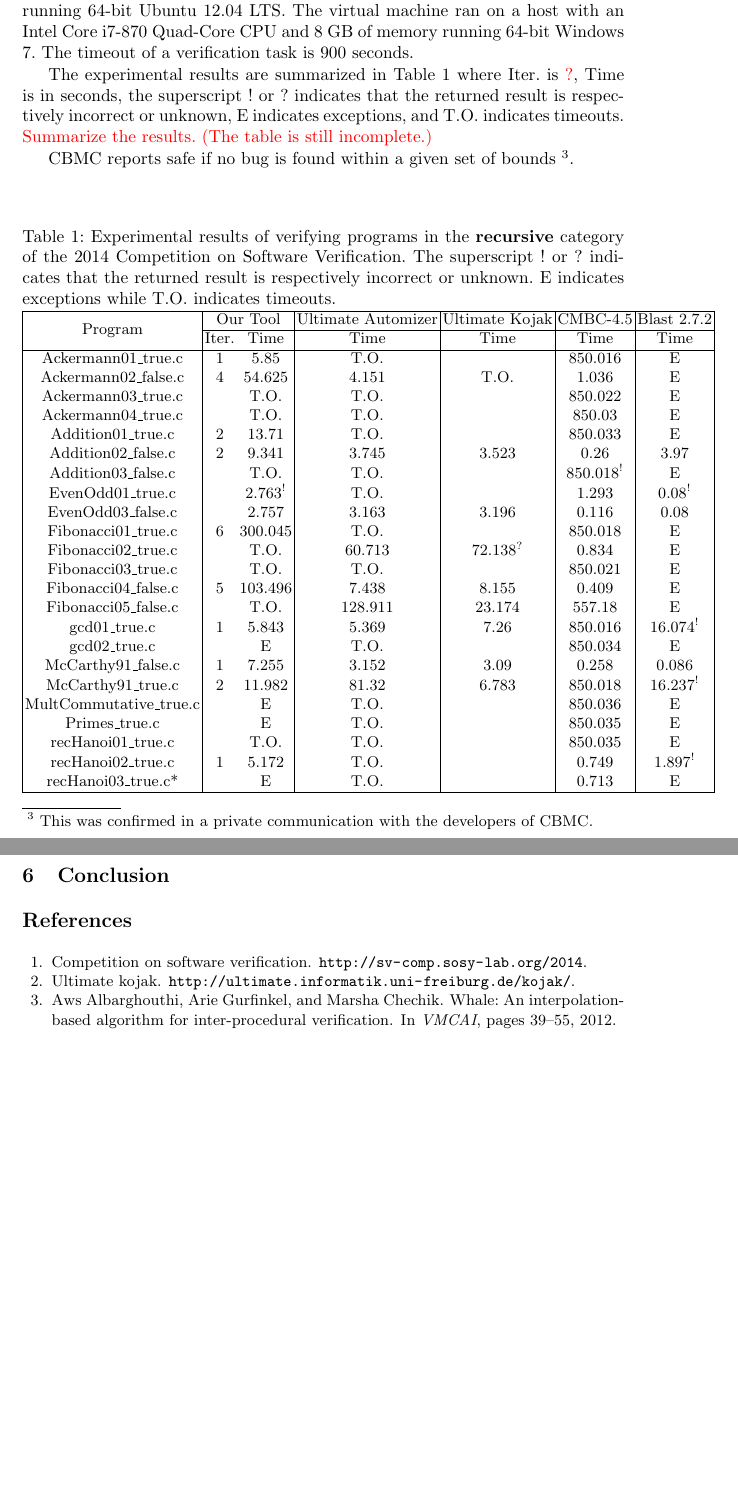
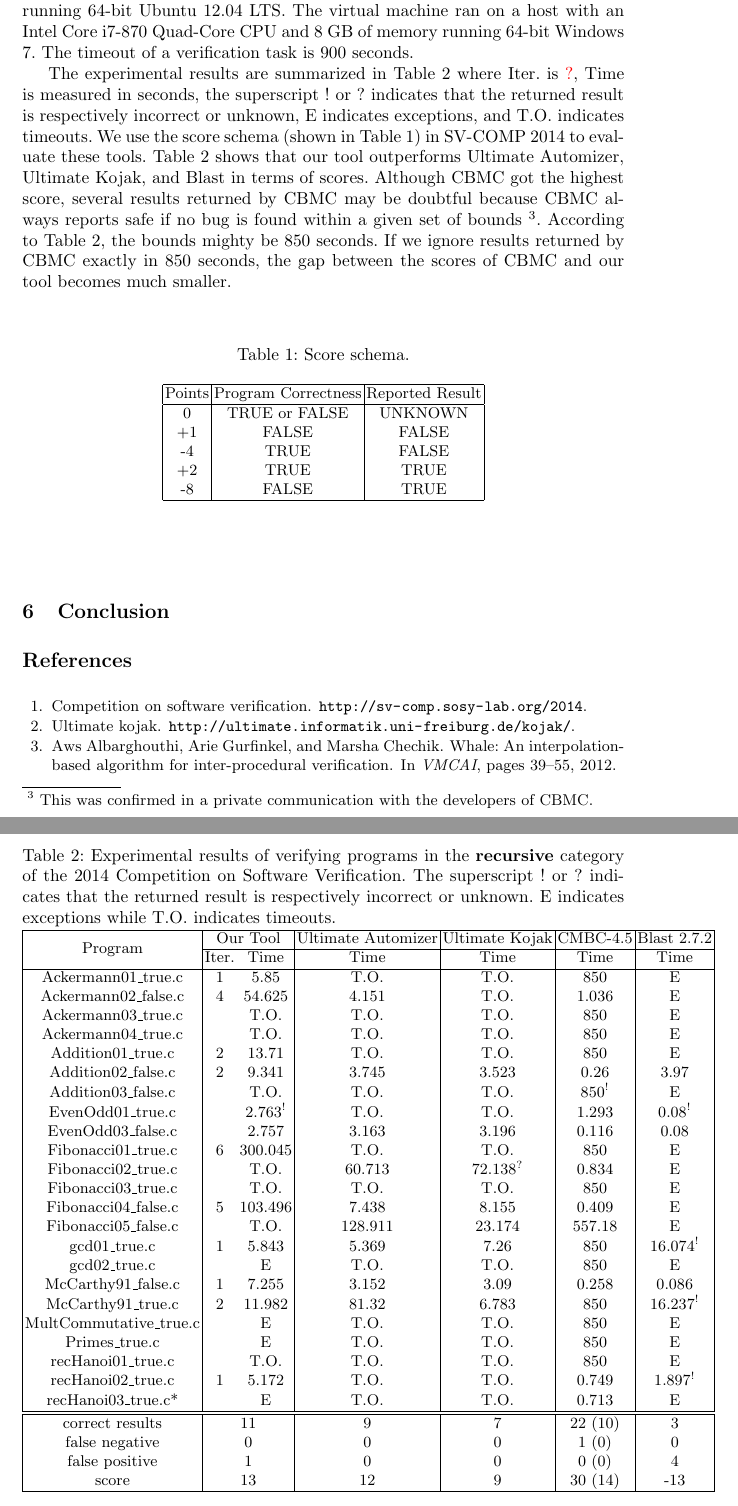
Before and after one commit to fmlab-iis/transformer, a LaTeX paper (draft/draft.tex, which reads draft/experiments.tex): two parts of pages 11 and 12 of 12 before the commit and two parts of pages 11 and 12 of 13 after it, joined at a grey line, cut so that both start at the same text, the shorter picture padded with empty space. Compiled offline with pdfLaTeX.

Commit message:
Update experiments.

```diff
--- a/draft/experiments.tex
+++ b/draft/experiments.tex
@@ -25,15 +27,37 @@ CPU and 8 GB of memory running 64-bit Windows 7.
 The timeout of a verification task is 900 seconds.
 
 The experimental results are summarized in
-Table~\ref{table:experiments} where Iter. is \todo{?}, Time is in
-seconds, the superscript $!$ or $?$ indicates that the returned result is
-respectively incorrect or unknown, E indicates exceptions, and
-T.O. indicates timeouts.
-\todo{Summarize the results. (The table is still incomplete.)}
+Table~\ref{table:experiments} where Iter. is \todo{?}, Time is
+measured in seconds, the superscript $!$ or $?$ indicates that the
+returned result is respectively incorrect or unknown, E indicates
+exceptions, and T.O. indicates timeouts.
+We use the score schema (shown in Table~\ref{table:score-schema}) in
+SV-COMP 2014 to evaluate these tools.
+Table~\ref{table:experiments} shows that our tool outperforms Ultimate
+Automizer, Ultimate Kojak, and Blast in terms of scores.
+Although CBMC got the highest score, several results returned by CBMC
+may be doubtful because CBMC always reports safe if no bug is found
+within a given set of bounds~\footnote{This was confirmed in a private
+  communication with the developers of CBMC.}.
+According to Table~\ref{table:experiments}, the bounds mighty be 850
+seconds.
+If we ignore results returned by CBMC exactly in 850 seconds, the gap
+between the scores of CBMC and our tool becomes much smaller.
 
-CBMC reports safe if no bug is found within a given set of
-bounds~\footnote{This was confirmed in a private communication with
-  the developers of CBMC.}.
+\begin{table}
+\caption{Score schema.\label{table:score-schema}}
+\begin{center}
+\begin{tabular}{|c|c|c|}
+\hline
+Points & Program Correctness & Reported Result \\\hline
+0      & TRUE or FALSE & UNKNOWN \\
++1     & FALSE         & FALSE \\
+-4     & TRUE          & FALSE \\
++2     & TRUE          & TRUE \\
+-8     & FALSE         & TRUE \\\hline
+\end{tabular}
+\end{center}
+\end{table}
 
 % ^*: the result is incorrect
 % ^?: the result is unknown
@@ -49,29 +73,34 @@ bounds~\footnote{This was confirmed in a private communication with
 \multirow{2}{*}{Program} & \multicolumn{2}{c|}{Our Tool} &
 Ultimate Automizer & Ultimate Kojak & CMBC-4.5 & Blast 2.7.2 \\ \cline{2-7}
 & Iter. & Time  & Time  & Time  & Time  & Time \\ \hline
-Ackermann01\_true.c      & 1 & 5.85                  & \timeout         &                    & 850.016               & \exception \\
+Ackermann01\_true.c      & 1 & 5.85                  & \timeout         & \timeout           & 850                   & \exception \\
 Ackermann02\_false.c     & 4 & 54.625                & 4.151            & \timeout           & 1.036                 & \exception \\
-Ackermann03\_true.c      &   & \timeout              & \timeout         &                    & 850.022               & \exception \\
-Ackermann04\_true.c      &   & \timeout              & \timeout         &                    & 850.03                & \exception \\
-Addition01\_true.c       & 2 & 13.71                 & \timeout         &                    & 850.033               & \exception \\
+Ackermann03\_true.c      &   & \timeout              & \timeout         & \timeout           & 850                   & \exception \\
+Ackermann04\_true.c      &   & \timeout              & \timeout         & \timeout           & 850                   & \exception \\
+Addition01\_true.c       & 2 & 13.71                 & \timeout         & \timeout           & 850                   & \exception \\
 Addition02\_false.c      & 2 & 9.341                 & 3.745            & 3.523              & 0.26                  & 3.97 \\
-Addition03\_false.c      &   & \timeout              & \timeout         &                    & 850.018\wrongmark     & \exception \\
-EvenOdd01\_true.c        &   & 2.763\wrongmark       & \timeout         &                    & 1.293                 & 0.08\wrongmark \\
+Addition03\_false.c      &   & \timeout              & \timeout         & \timeout           & 850\wrongmark         & \exception \\
+EvenOdd01\_true.c        &   & 2.763\wrongmark       & \timeout         & \timeout           & 1.293                 & 0.08\wrongmark \\
 EvenOdd03\_false.c       &   & 2.757                 & 3.163            & 3.196              & 0.116                 & 0.08 \\
-Fibonacci01\_true.c      & 6 & 300.045               & \timeout         &                    & 850.018               & \exception \\
+Fibonacci01\_true.c      & 6 & 300.045               & \timeout         & \timeout           & 850                   & \exception \\
 Fibonacci02\_true.c      &   & \timeout              & 60.713           & 72.138\unknownmark & 0.834                 & \exception \\
-Fibonacci03\_true.c      &   & \timeout              & \timeout         &                    & 850.021               & \exception \\
+Fibonacci03\_true.c      &   & \timeout              & \timeout         & \timeout           & 850                   & \exception \\
 Fibonacci04\_false.c     & 5 & 103.496               & 7.438            & 8.155              & 0.409                 & \exception \\
 Fibonacci05\_false.c     &   & \timeout              & 128.911          & 23.174             & 557.18                & \exception \\
-gcd01\_true.c            & 1 & 5.843                 & 5.369            & 7.26               & 850.016               & 16.074\wrongmark \\
-gcd02\_true.c            &   & \exception            & \timeout         &                    & 850.034               & \exception \\
+gcd01\_true.c            & 1 & 5.843                 & 5.369            & 7.26               & 850                   & 16.074\wrongmark \\
+gcd02\_true.c            &   & \exception            & \timeout         & \timeout           & 850                   & \exception \\
 McCarthy91\_false.c      & 1 & 7.255                 & 3.152            & 3.09               & 0.258                 & 0.086 \\
-McCarthy91\_true.c       & 2 & 11.982                & 81.32            & 6.783              & 850.018               & 16.237\wrongmark \\
-MultCommutative\_true.c  &   & \exception            & \timeout         &                    & 850.036               & \exception \\
-Primes\_true.c           &   & \exception            & \timeout         &                    & 850.035               & \exception \\
-recHanoi01\_true.c       &   & \timeout              & \timeout         &                    & 850.035               & \exception \\
-recHanoi02\_true.c       & 1 & 5.172                 & \timeout         &                    & 0.749                 & 1.897\wrongmark \\
-recHanoi03\_true.c*      &   & \exception            & \timeout         &                    & 0.713                 & \exception \\
+McCarthy91\_true.c       & 2 & 11.982                & 81.32            & 6.783              & 850                   & 16.237\wrongmark \\
+MultCommutative\_true.c  &   & \exception            & \timeout         & \timeout           & 850                   & \exception \\
+Primes\_true.c           &   & \exception            & \timeout         & \timeout           & 850                   & \exception \\
+recHanoi01\_true.c       &   & \timeout              & \timeout         & \timeout           & 850                   & \exception \\
+recHanoi02\_true.c       & 1 & 5.172                 & \timeout         & \timeout           & 0.749                 & 1.897\wrongmark \\
+recHanoi03\_true.c*      &   & \exception            & \timeout         & \timeout           & 0.713                 & \exception \\
+\hline\hline
+correct results          & \multicolumn{2}{c|}{11}   & 9                & 7                  & 22 (10)               & 3 \\
+false negative           & \multicolumn{2}{c|}{0}    & 0                & 0                  & 1 (0)                 & 0 \\
+false positive           & \multicolumn{2}{c|}{1}    & 0                & 0                  & 0 (0)                 & 4 \\
+score                    & \multicolumn{2}{c|}{13}   & 12               & 9                  & 30 (14)               & -13 \\
 \hline
 \end{tabular}
 \end{table}
```
Also changed, not shown: draft/experiments.tex (8 more changed lines).
